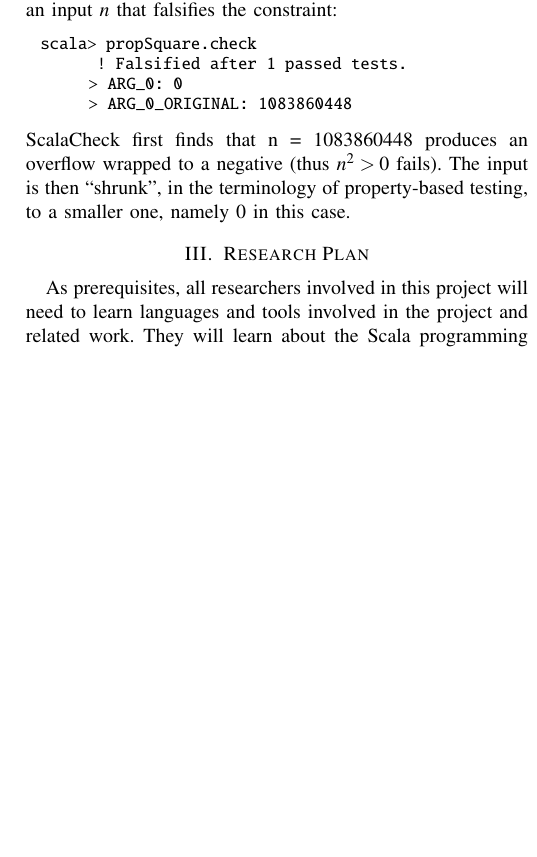
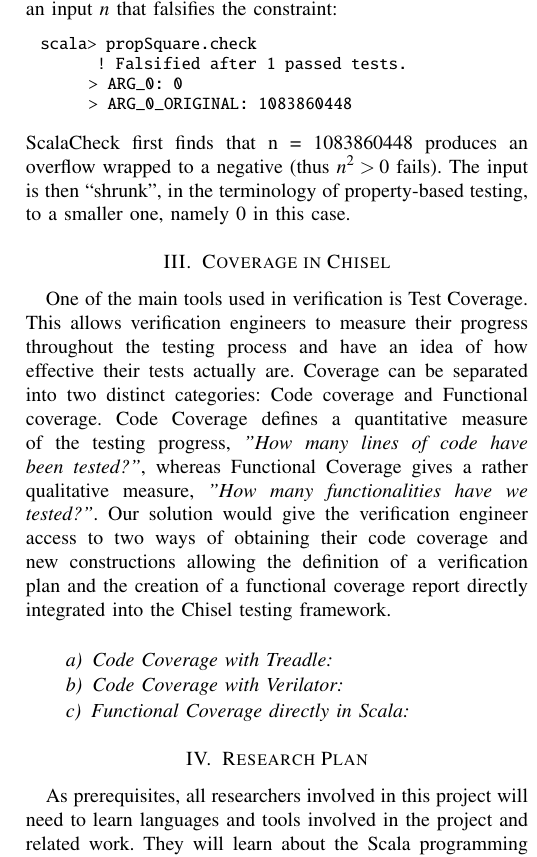
Before and after one commit to chiselverify/documentation, a LaTeX paper (chisel-verify/chisel-verify.tex): part of one column of page 3 of 7, cut so that both start at the same text, the shorter picture padded with empty space. Compiled offline with pdfLaTeX.

Commit message:
WIP coverage section

```diff
--- a/chisel-verify/chisel-verify.tex
+++ b/chisel-verify/chisel-verify.tex
@@ -335,8 +335,14 @@ scala> propSquare.check
 
 
 
+\section{Coverage in Chisel}
+One of the main tools used in verification is Test Coverage. This allows verification engineers to measure their progress throughout the testing process and have an idea of how effective their tests actually are. Coverage can be separated into two distinct categories: Code coverage and Functional coverage. Code Coverage defines a quantitative measure of the testing progress, \textit{"How many lines of code have been tested?"}, whereas Functional Coverage gives a rather qualitative measure, \textit{"How many functionalities have we tested?"}.  Our solution would give the verification engineer access to two ways of obtaining their code coverage and new constructions allowing the definition of a verification plan and the creation of a functional coverage report directly integrated into the Chisel testing framework.\\
 
+\paragraph{Code Coverage with Treadle}
 
+\paragraph{Code Coverage with Verilator}
+
+\paragraph{Functional Coverage directly in Scala}
 
 
 \section{Research Plan}
```
